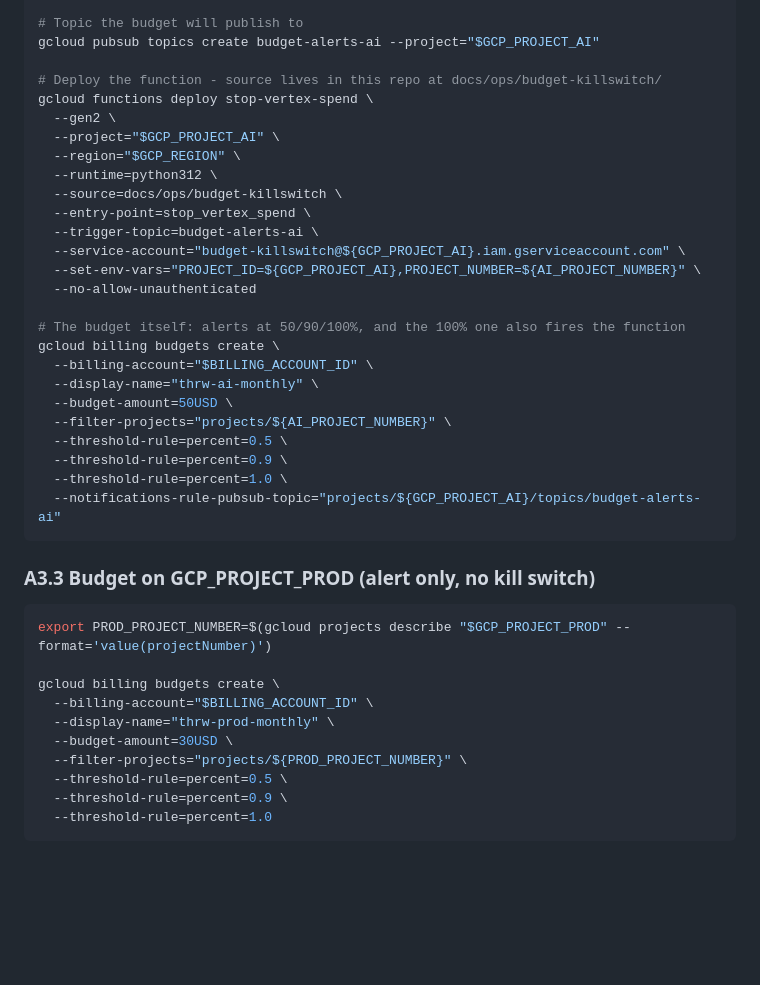
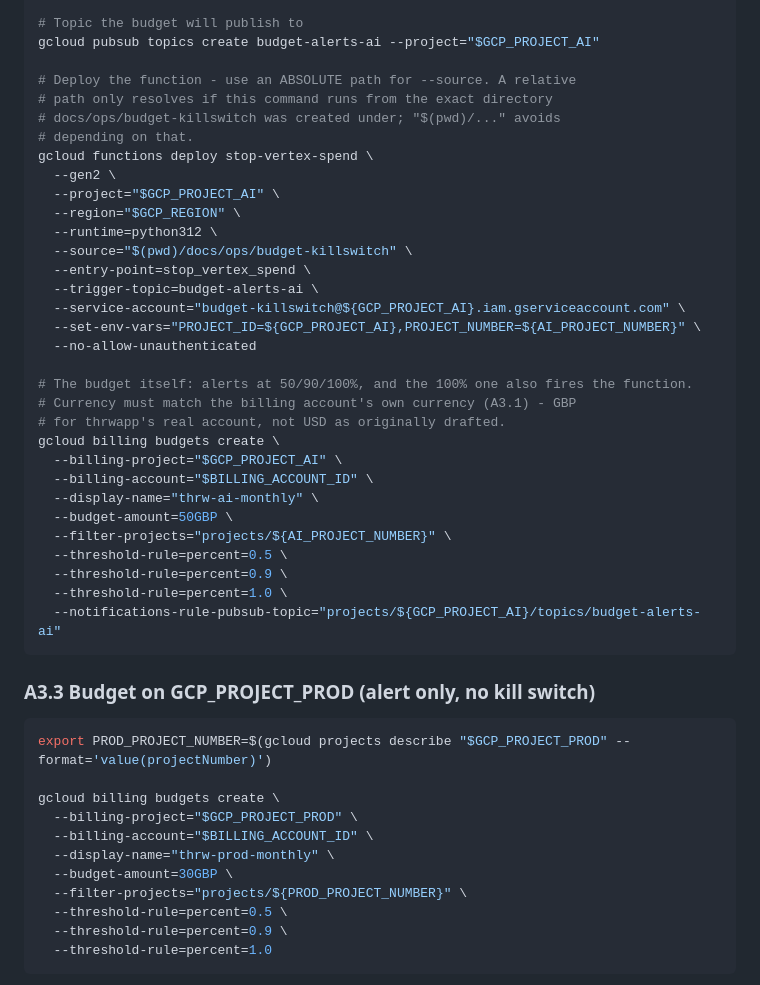
Before and after one commit to thrwapp/thrw, a Markdown page: docs/ops/prompt-5-gcp-and-branch-protection.md, the part around one of its changes. Rendered like a GitHub page; blank space fills up the shorter version.

```diff
--- a/docs/ops/prompt-5-gcp-and-branch-protection.md
+++ b/docs/ops/prompt-5-gcp-and-branch-protection.md
@@ -337,24 +353,30 @@ gcloud projects add-iam-policy-binding "$GCP_PROJECT_AI" \
 # Topic the budget will publish to
 gcloud pubsub topics create budget-alerts-ai --project="$GCP_PROJECT_AI"
 
-# Deploy the function - source lives in this repo at docs/ops/budget-killswitch/
+# Deploy the function - use an ABSOLUTE path for --source. A relative
+# path only resolves if this command runs from the exact directory
+# docs/ops/budget-killswitch was created under; "$(pwd)/..." avoids
+# depending on that.
 gcloud functions deploy stop-vertex-spend \
   --gen2 \
   --project="$GCP_PROJECT_AI" \
   --region="$GCP_REGION" \
   --runtime=python312 \
-  --source=docs/ops/budget-killswitch \
+  --source="$(pwd)/docs/ops/budget-killswitch" \
   --entry-point=stop_vertex_spend \
   --trigger-topic=budget-alerts-ai \
   --service-account="budget-killswitch@${GCP_PROJECT_AI}.iam.gserviceaccount.com" \
   --set-env-vars="PROJECT_ID=${GCP_PROJECT_AI},PROJECT_NUMBER=${AI_PROJECT_NUMBER}" \
   --no-allow-unauthenticated
 
-# The budget itself: alerts at 50/90/100%, and the 100% one also fires the function
+# The budget itself: alerts at 50/90/100%, and the 100% one also fires the function.
+# Currency must match the billing account's own currency (A3.1) - GBP
+# for thrwapp's real account, not USD as originally drafted.
 gcloud billing budgets create \
+  --billing-project="$GCP_PROJECT_AI" \
   --billing-account="$BILLING_ACCOUNT_ID" \
   --display-name="thrw-ai-monthly" \
-  --budget-amount=50USD \
+  --budget-amount=50GBP \
   --filter-projects="projects/${AI_PROJECT_NUMBER}" \
   --threshold-rule=percent=0.5 \
   --threshold-rule=percent=0.9 \
@@ -368,9 +390,10 @@ gcloud billing budgets create \
 export PROD_PROJECT_NUMBER=$(gcloud projects describe "$GCP_PROJECT_PROD" --format='value(projectNumber)')
 
 gcloud billing budgets create \
+  --billing-project="$GCP_PROJECT_PROD" \
   --billing-account="$BILLING_ACCOUNT_ID" \
   --display-name="thrw-prod-monthly" \
-  --budget-amount=30USD \
+  --budget-amount=30GBP \
   --filter-projects="projects/${PROD_PROJECT_NUMBER}" \
   --threshold-rule=percent=0.5 \
   --threshold-rule=percent=0.9 \
```
Also changed, not shown: other parts of docs/ops/prompt-5-gcp-and-branch-protection.md (+74 -8 lines).
